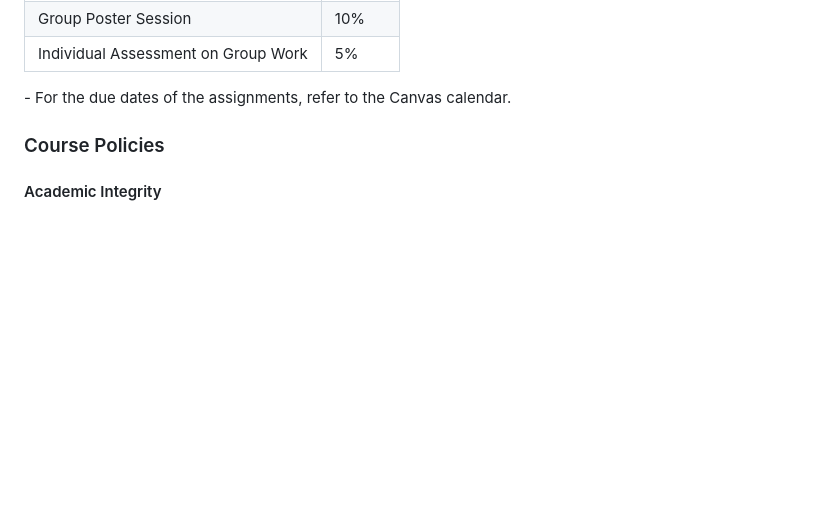
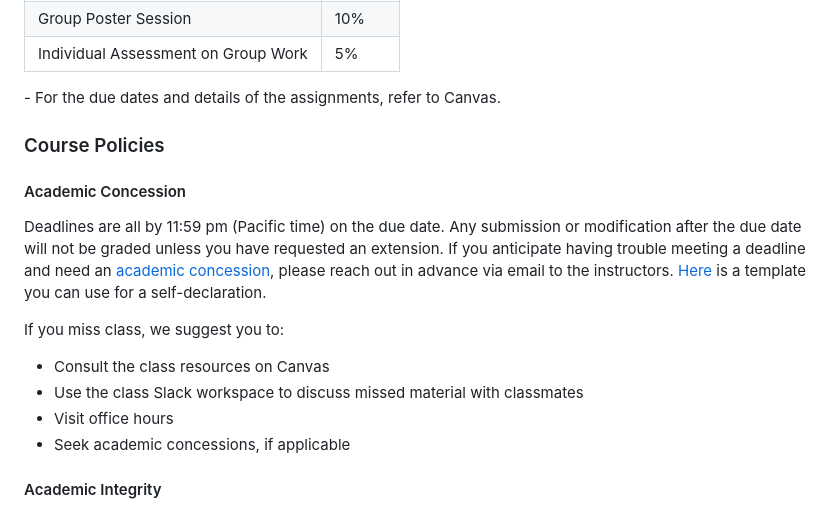
Before and after one commit to UBC-STAT/stat-450, a Markdown page: docs/syllabus-page.md, the part around the change. GitHub-like rendering; blank space fills up the shorter version.

Commit message:
add late work policy

```diff
--- a/docs/syllabus-page.md
+++ b/docs/syllabus-page.md
@@ -141,9 +141,20 @@ You can also get if for free [here](https://bookdown.org/rdpeng/artofdatascience
         </tbody>
     </table>
 </div>
-- For the due dates of the assignments, refer to the Canvas calendar.
+- For the due dates and details of the assignments, refer to Canvas.
 
 ### Course Policies
+
+#### Academic Concession
+
+Deadlines are all by 11:59 pm (Pacific time) on the due date. Any submission or modification after the due date will not be graded unless you have requested an extension. If you anticipate having trouble meeting a deadline and need an [academic concession](https://students.ubc.ca/enrolment/academic-learning-resources/academic-concessions), please reach out in advance via email to the instructors. [Here](https://stat540-ubc.github.io/course-admin/concession_template.pdf) is a template you can use for a self-declaration.
+
+If you miss class, we suggest you to:
+
+- Consult the class resources on Canvas
+- Use the class Slack workspace to discuss missed material with classmates
+- Visit office hours
+- Seek academic concessions, if applicable
 
 #### Academic Integrity
 
```
